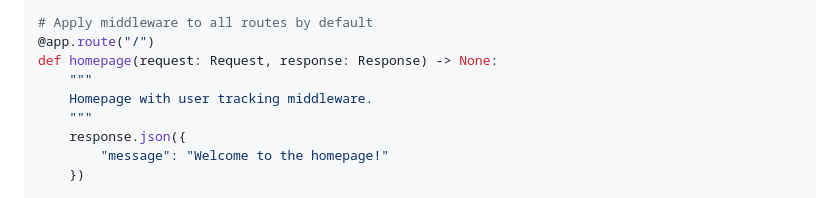
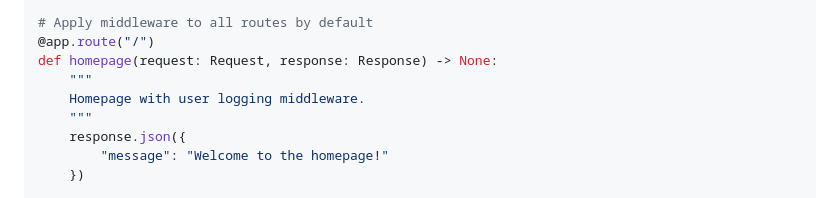
Before and after one commit to ApaxPhoenix/WebPy, a Markdown page: README.md, the part around the change. Rendered like a GitHub page.

```diff
--- a/README.md
+++ b/README.md
@@ -290,7 +290,7 @@ def log(request: Request, response: Response) -> bool:
 @app.route("/")
 def homepage(request: Request, response: Response) -> None:
     """
-    Homepage with user tracking middleware.
+    Homepage with user logging middleware.
     """
     response.json({
         "message": "Welcome to the homepage!"
```
